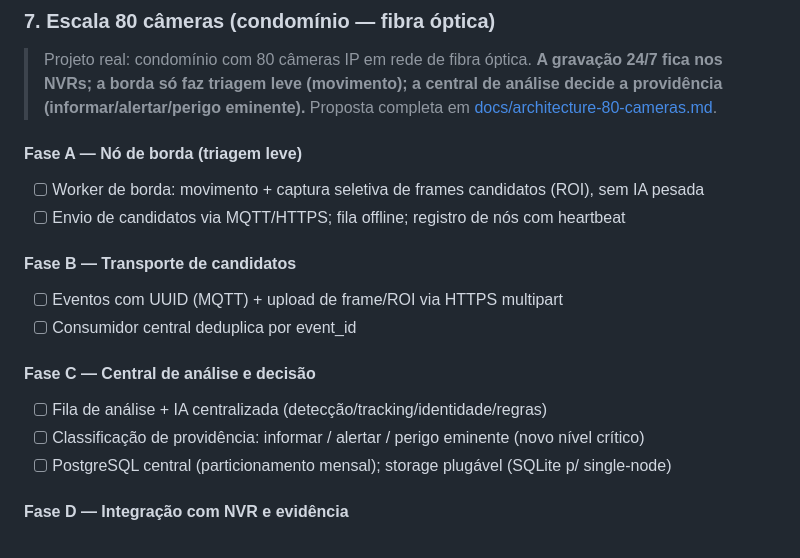
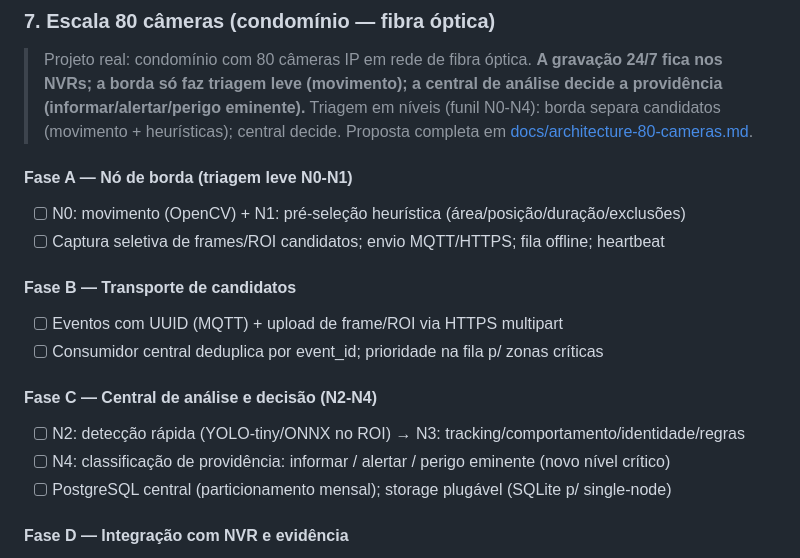
Before and after one commit to amarildolacerda/secur, a Markdown page: README.md, the part around the change. Drawn GitHub-style.

Commit message:
docs: add N0-N4 triage funnel to separate potential situations (80 cameras)

```diff
--- a/README.md
+++ b/README.md
@@ -281,19 +281,20 @@ O projeto captura vídeo de câmeras IP, realiza detecção de movimento e class
 ### 7. Escala 80 câmeras (condomínio — fibra óptica)
 > Projeto real: condomínio com 80 câmeras IP em rede de fibra óptica.
 > **A gravação 24/7 fica nos NVRs; a borda só faz triagem leve (movimento); a central de análise decide a providência (informar/alertar/perigo eminente).**
+> Triagem em níveis (funil N0-N4): borda separa candidatos (movimento + heurísticas); central decide.
 > Proposta completa em [docs/architecture-80-cameras.md](docs/architecture-80-cameras.md).
 
-#### Fase A — Nó de borda (triagem leve)
-- [ ] Worker de borda: movimento + captura seletiva de frames candidatos (ROI), sem IA pesada
-- [ ] Envio de candidatos via MQTT/HTTPS; fila offline; registro de nós com heartbeat
+#### Fase A — Nó de borda (triagem leve N0-N1)
+- [ ] N0: movimento (OpenCV) + N1: pré-seleção heurística (área/posição/duração/exclusões)
+- [ ] Captura seletiva de frames/ROI candidatos; envio MQTT/HTTPS; fila offline; heartbeat
 
 #### Fase B — Transporte de candidatos
 - [ ] Eventos com UUID (MQTT) + upload de frame/ROI via HTTPS multipart
-- [ ] Consumidor central deduplica por event_id
+- [ ] Consumidor central deduplica por event_id; prioridade na fila p/ zonas críticas
 
-#### Fase C — Central de análise e decisão
-- [ ] Fila de análise + IA centralizada (detecção/tracking/identidade/regras)
-- [ ] Classificação de providência: informar / alertar / perigo eminente (novo nível crítico)
+#### Fase C — Central de análise e decisão (N2-N4)
+- [ ] N2: detecção rápida (YOLO-tiny/ONNX no ROI) → N3: tracking/comportamento/identidade/regras
+- [ ] N4: classificação de providência: informar / alertar / perigo eminente (novo nível crítico)
 - [ ] PostgreSQL central (particionamento mensal); storage plugável (SQLite p/ single-node)
 
 #### Fase D — Integração com NVR e evidência
```
Also changed, not shown: SPEC.md (+2 -1 lines), docs/architecture-80-cameras.md (+30 -4 lines).
